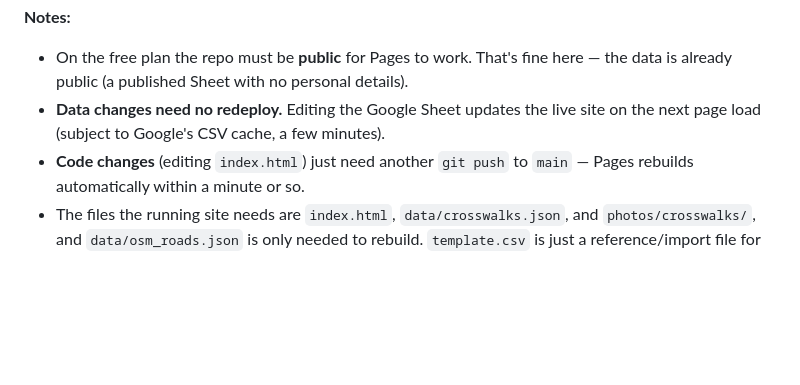
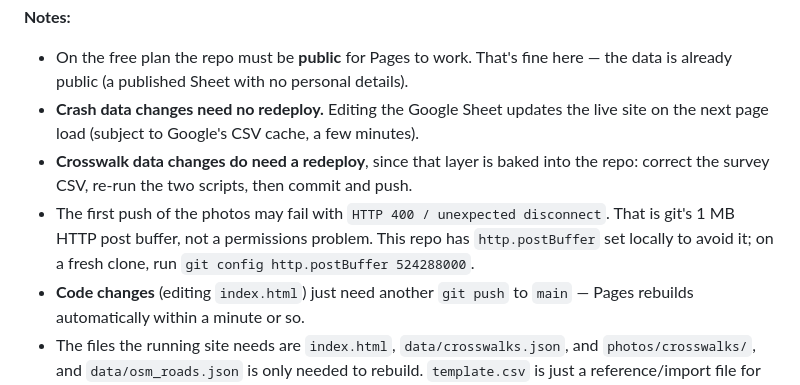
Before and after one commit to Bedrockdude10/hopewell-boro-crashes, a Markdown page: README.md, the part around one of its changes. GitHub-like rendering; blank space fills up the shorter version.

```diff
--- a/README.md
+++ b/README.md
@@ -257,8 +279,14 @@ what Pages serves as the home page.
 - On the free plan the repo must be **public** for Pages to work. That's fine
   here — the data is already public (a published Sheet with no personal
   details).
-- **Data changes need no redeploy.** Editing the Google Sheet updates the live
-  site on the next page load (subject to Google's CSV cache, a few minutes).
+- **Crash data changes need no redeploy.** Editing the Google Sheet updates the
+  live site on the next page load (subject to Google's CSV cache, a few minutes).
+- **Crosswalk data changes do need a redeploy**, since that layer is baked into
+  the repo: correct the survey CSV, re-run the two scripts, then commit and push.
+- The first push of the photos may fail with `HTTP 400 / unexpected disconnect`.
+  That is git's 1 MB HTTP post buffer, not a permissions problem. This repo has
+  `http.postBuffer` set locally to avoid it; on a fresh clone, run
+  `git config http.postBuffer 524288000`.
 - **Code changes** (editing `index.html`) just need another `git push` to
   `main` — Pages rebuilds automatically within a minute or so.
 - The files the running site needs are `index.html`, `data/crosswalks.json`, and
```
Also changed, not shown: other parts of README.md (+32 -10 lines).
